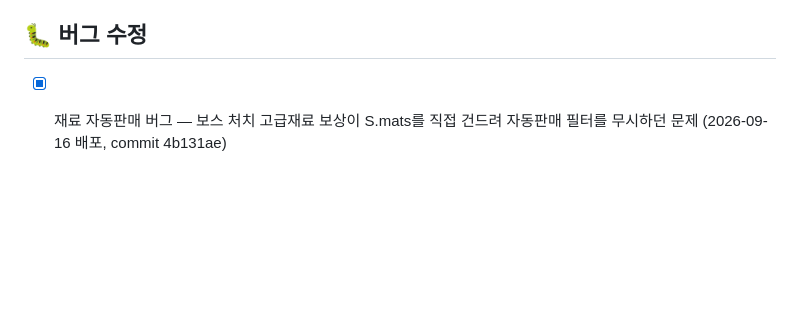
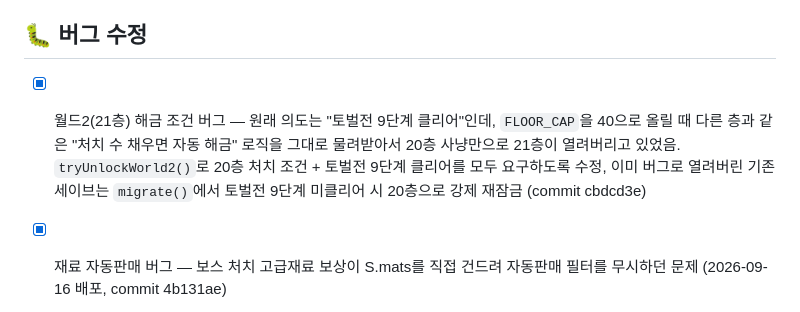
Before and after one commit to hypejung/luck-enhance, a Markdown page: PATCH_CHECKLIST.md, the part around the change. Rendered like a GitHub page; blank space fills up the shorter version.

Commit message:
체크리스트 갱신 — 월드2 해금 조건 버그 수정 반영
Co-Authored-By: Claude Sonnet 5 <noreply@anthropic.com>
Claude-Session: https://claude.ai/code/session_01Tu8HYqe2MatKDoccDx5bem

```diff
--- a/PATCH_CHECKLIST.md
+++ b/PATCH_CHECKLIST.md
@@ -53,5 +53,6 @@
 - [x] 큰 숫자 표기 하이브리드 변경 — 만/억/조(10^12 미만)는 기존 유지, 1,000조(10^15)부터는 경/해/자/양/구/간/정/재/극 대신 알파벳 접미사(a,b,c... 1000배마다 다음 글자)로 표기. z 이후 aa,ab...로 이어지는 공식 기반(`bigLetterLabel()`)이라 상한 없음 — 기존 `NUM_UNITS`가 극(10^48)에서 하드로 끊기던 문제도 함께 해결. `fmt()` 하나만 수정해서 전체 화면에 자동 반영 (commit f9fba81)
 
 ## 🐛 버그 수정
+- [x] 월드2(21층) 해금 조건 버그 — 원래 의도는 "토벌전 9단계 클리어"인데, `FLOOR_CAP`을 40으로 올릴 때 다른 층과 같은 "처치 수 채우면 자동 해금" 로직을 그대로 물려받아서 20층 사냥만으로 21층이 열려버리고 있었음. `tryUnlockWorld2()`로 20층 처치 조건 + 토벌전 9단계 클리어를 모두 요구하도록 수정, 이미 버그로 열려버린 기존 세이브는 `migrate()`에서 토벌전 9단계 미클리어 시 20층으로 강제 재잠금 (commit cbdcd3e)
 - [x] 재료 자동판매 버그 — 보스 처치 고급재료 보상이 S.mats를 직접 건드려 자동판매 필터를 무시하던 문제 (2026-09-16 배포, commit 4b131ae)
 - [ ] 아이폰 사파리/네이버 브라우저에서 오프라인 보상이 제대로 안 걸리는 문제 — `S.lastSeen`이 `visibilitychange`/`beforeunload`/`pagehide` 이벤트에만 의존해서 갱신되는데, 이 이벤트들이 모바일(특히 화면 잠금·인앱 웹뷰 백그라운드)에서 안 잡히면 오프라인 보상 계산 자체가 스킵됨. 수정 방향: 10초 주기 자동저장 때도 `S.lastSeen` 같이 갱신 + `pageshow` 리스너 추가 (원인 진단만 완료, 아직 미수정)
```
